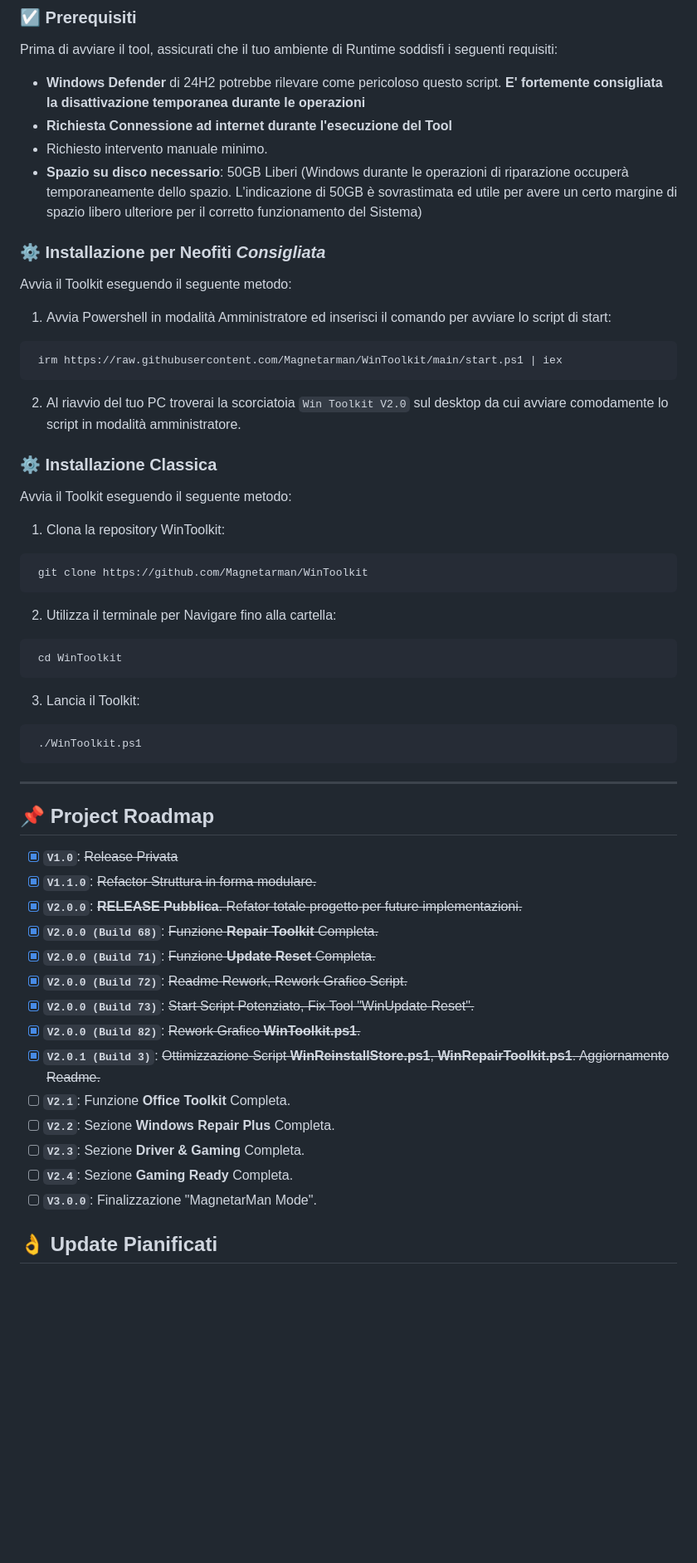
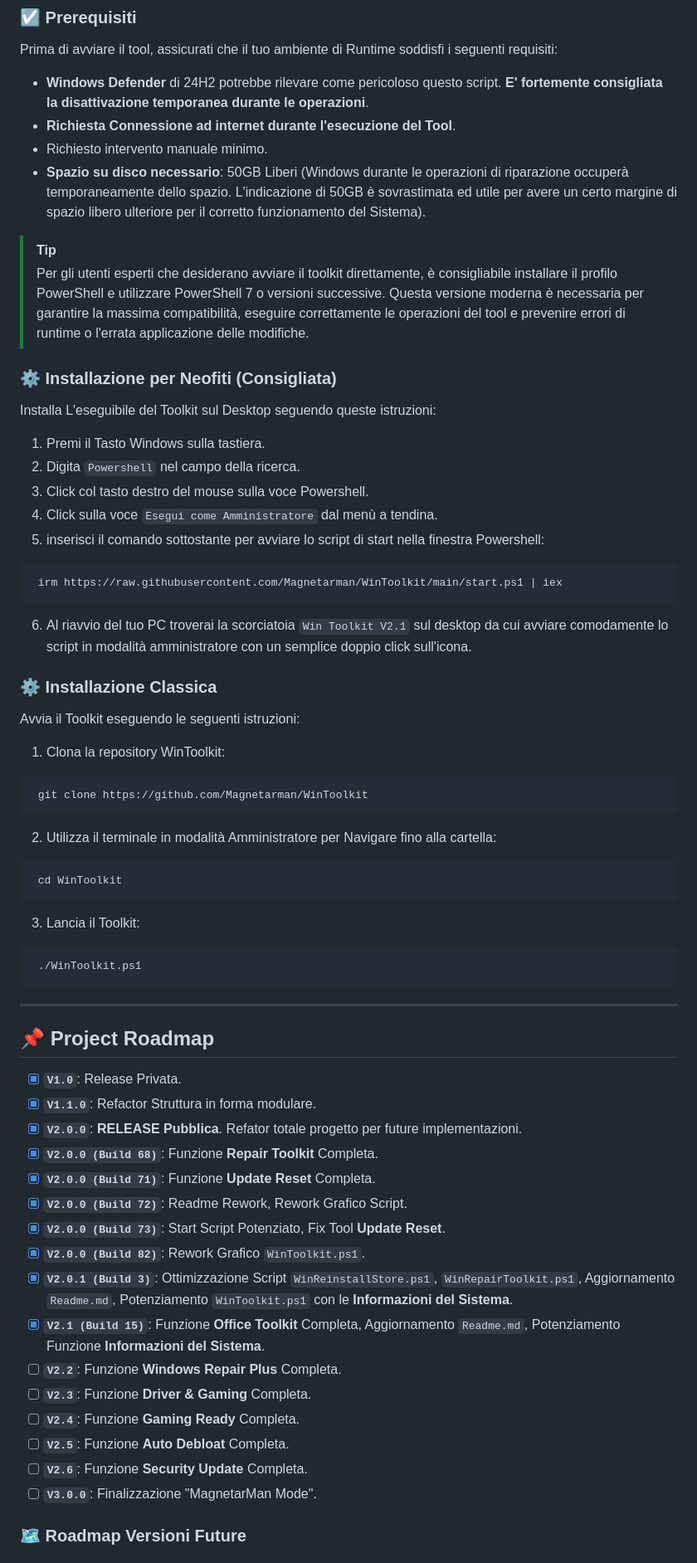
Before and after one commit to Magnetarman/WinToolkit, a Markdown page: README.md, the part around one of its changes. Shown at 83% size. GitHub-like rendering; blank space fills up the shorter version.

Commit message:
V2.1 (Build 15) (#9)
- Funzione Office Toolkit Completa
- Aggiornamento Readme.md
- Potenziamento Funzione Informazioni del Sistema.

````diff
--- a/README.md
+++ b/README.md
@@ -104,26 +109,33 @@ Sia che tu stia gestendo un parco macchine aziendale o che tu voglia semplicemen
 
 Prima di avviare il tool, assicurati che il tuo ambiente di Runtime soddisfi i seguenti requisiti:
 
-- **Windows Defender** di 24H2 potrebbe rilevare come pericoloso questo script. **E' fortemente consigliata la disattivazione temporanea durante le operazioni**
-- **Richiesta Connessione ad internet durante l'esecuzione del Tool**
+- **Windows Defender** di 24H2 potrebbe rilevare come pericoloso questo script. **E' fortemente consigliata la disattivazione temporanea durante le operazioni**.
+- **Richiesta Connessione ad internet durante l'esecuzione del Tool**.
 - Richiesto intervento manuale minimo.
-- **Spazio su disco necessario**: 50GB Liberi (Windows durante le operazioni di riparazione occuperà temporaneamente dello spazio. L'indicazione di 50GB è sovrastimata ed utile per avere un certo margine di spazio libero ulteriore per il corretto funzionamento del Sistema)
+- **Spazio su disco necessario**: 50GB Liberi (Windows durante le operazioni di riparazione occuperà temporaneamente dello spazio. L'indicazione di 50GB è sovrastimata ed utile per avere un certo margine di spazio libero ulteriore per il corretto funzionamento del Sistema).
 
-### ⚙️ Installazione per Neofiti _Consigliata_
+> [!Tip]
+> Per gli utenti esperti che desiderano avviare il toolkit direttamente, è consigliabile installare il profilo PowerShell e utilizzare PowerShell 7 o versioni successive. Questa versione moderna è necessaria per garantire la massima compatibilità, eseguire correttamente le operazioni del tool e prevenire errori di runtime o l'errata applicazione delle modifiche.
 
-Avvia il Toolkit eseguendo il seguente metodo:
+### ⚙️ Installazione per Neofiti **(Consigliata)**
 
-1. Avvia Powershell in modalità Amministratore ed inserisci il comando per avviare lo script di start:
+Installa L'eseguibile del Toolkit sul Desktop seguendo queste istruzioni:
+
+1. Premi il Tasto Windows sulla tastiera.
+2. Digita `Powershell` nel campo della ricerca.
+3. Click col tasto destro del mouse sulla voce Powershell.
+4. Click sulla voce `Esegui come Amministratore` dal menù a tendina.
+5. inserisci il comando sottostante per avviare lo script di start nella finestra Powershell:
 
 ```powershell
  irm https://raw.githubusercontent.com/Magnetarman/WinToolkit/main/start.ps1 | iex
 ```
 
-2. Al riavvio del tuo PC troverai la scorciatoia `Win Toolkit V2.0` sul desktop da cui avviare comodamente lo script in modalità amministratore.
+6. Al riavvio del tuo PC troverai la scorciatoia `Win Toolkit V2.1` sul desktop da cui avviare comodamente lo script in modalità amministratore con un semplice doppio click sull'icona.
 
 ### ⚙️ Installazione Classica
 
-Avvia il Toolkit eseguendo il seguente metodo:
+Avvia il Toolkit eseguendo le seguenti istruzioni:
 
 1. Clona la repository WinToolkit:
 
@@ -131,7 +143,7 @@ Avvia il Toolkit eseguendo il seguente metodo:
  git clone https://github.com/Magnetarman/WinToolkit
 ```
 
-2. Utilizza il terminale per Navigare fino alla cartella:
+2. Utilizza il terminale in modalità Amministratore per Navigare fino alla cartella:
 
 ```powershell
  cd WinToolkit
@@ -147,20 +159,22 @@ Avvia il Toolkit eseguendo il seguente metodo:
 
 ## 📌 Project Roadmap
 
-- [x] **`V1.0`**: <strike>Release Privata</strike>
-- [x] **`V1.1.0`**: <strike>Refactor Struttura in forma modulare.</strike>
-- [x] **`V2.0.0`**: <strike>**RELEASE Pubblica**. Refator totale progetto per future implementazioni.</strike>
-- [x] **`V2.0.0 (Build 68)`**: <strike> Funzione **Repair Toolkit** Completa.</strike>
-- [x] **`V2.0.0 (Build 71)`**: <strike> Funzione **Update Reset** Completa.</strike>
-- [x] **`V2.0.0 (Build 72)`**: <strike> Readme Rework, Rework Grafico Script.</strike>
-- [x] **`V2.0.0 (Build 73)`**: <strike> Start Script Potenziato, Fix Tool "WinUpdate Reset".</strike>
-- [x] **`V2.0.0 (Build 82)`**: <strike> Rework Grafico **WinToolkit.ps1**.</strike>
-- [x] **`V2.0.1 (Build 3)`**: <strike> Ottimizzazione Script **WinReinstallStore.ps1**, **WinRepairToolkit.ps1**. Aggiornamento Readme.</strike>
-- [ ] **`V2.1`**: Funzione **Office Toolkit** Completa.
-- [ ] **`V2.2`**: Sezione **Windows Repair Plus** Completa.
-- [ ] **`V2.3`**: Sezione **Driver & Gaming** Completa.
-- [ ] **`V2.4`**: Sezione **Gaming Ready** Completa.
+- [x] **`V1.0`**: Release Privata.
+- [x] **`V1.1.0`**: Refactor Struttura in forma modulare.
+- [x] **`V2.0.0`**: **RELEASE Pubblica**. Refator totale progetto per future implementazioni.
+- [x] **`V2.0.0 (Build 68)`**: Funzione **Repair Toolkit** Completa.
+- [x] **`V2.0.0 (Build 71)`**: Funzione **Update Reset** Completa.
+- [x] **`V2.0.0 (Build 72)`**: Readme Rework, Rework Grafico Script.
+- [x] **`V2.0.0 (Build 73)`**: Start Script Potenziato, Fix Tool **Update Reset**.
+- [x] **`V2.0.0 (Build 82)`**: Rework Grafico `WinToolkit.ps1`.
+- [x] **`V2.0.1 (Build 3)`**: Ottimizzazione Script `WinReinstallStore.ps1`, `WinRepairToolkit.ps1`, Aggiornamento `Readme.md`, Potenziamento `WinToolkit.ps1` con le **Informazioni del Sistema**.
+- [x] **`V2.1 (Build 15)`**: Funzione **Office Toolkit** Completa, Aggiornamento `Readme.md`, Potenziamento Funzione **Informazioni del Sistema**.
+- [ ] **`V2.2`**: Funzione **Windows Repair Plus** Completa.
+- [ ] **`V2.3`**: Funzione **Driver & Gaming** Completa.
+- [ ] **`V2.4`**: Funzione **Gaming Ready** Completa.
+- [ ] **`V2.5`**: Funzione **Auto Debloat** Completa.
+- [ ] **`V2.6`**: Funzione **Security Update** Completa.
 - [ ] **`V3.0.0`**: Finalizzazione "MagnetarMan Mode".
 
-## 👌 Update Pianificati
+### 🗺️ Roadmap Versioni Future
 
````
Also changed, not shown: other parts of README.md (+29 -29 lines), img/OfficeToolkit.jpg (added), 4 other files.
